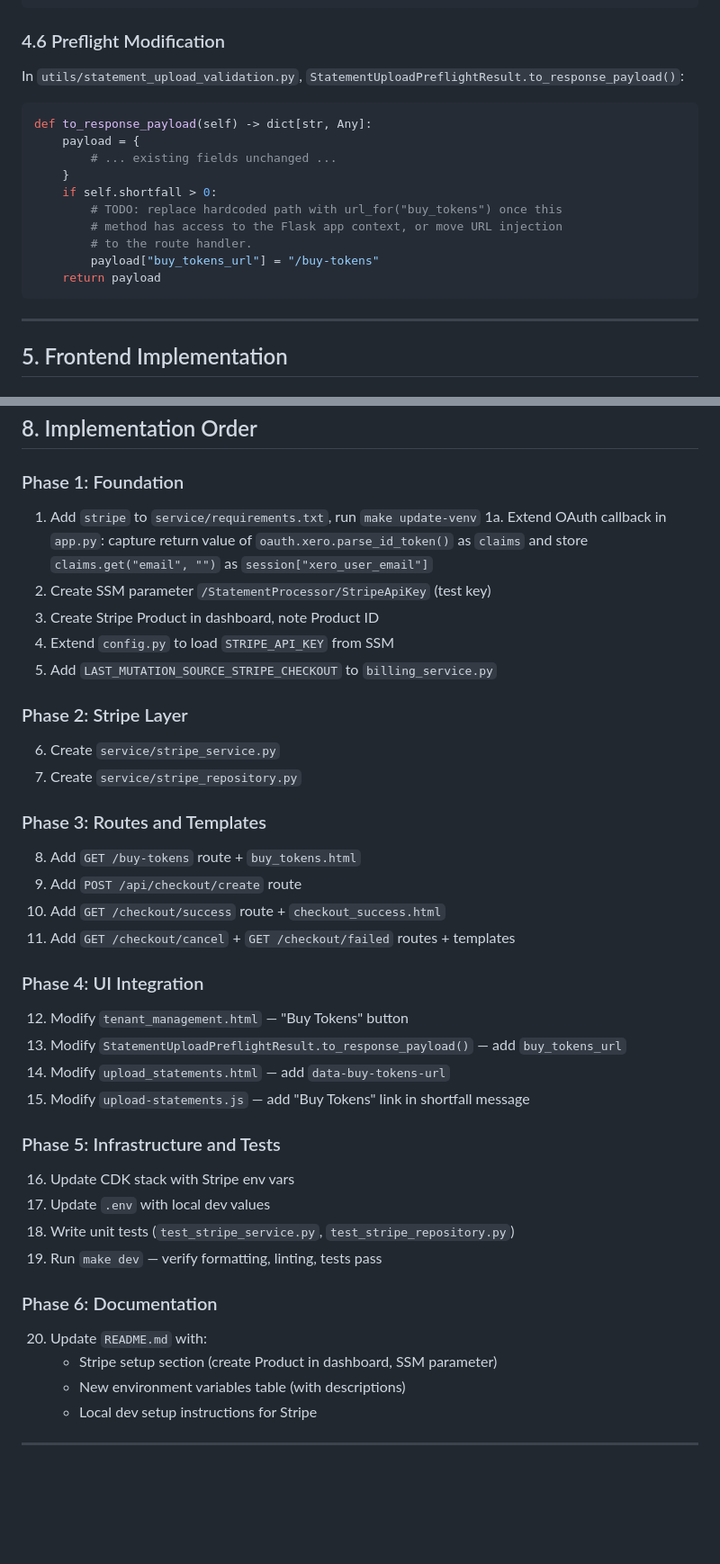
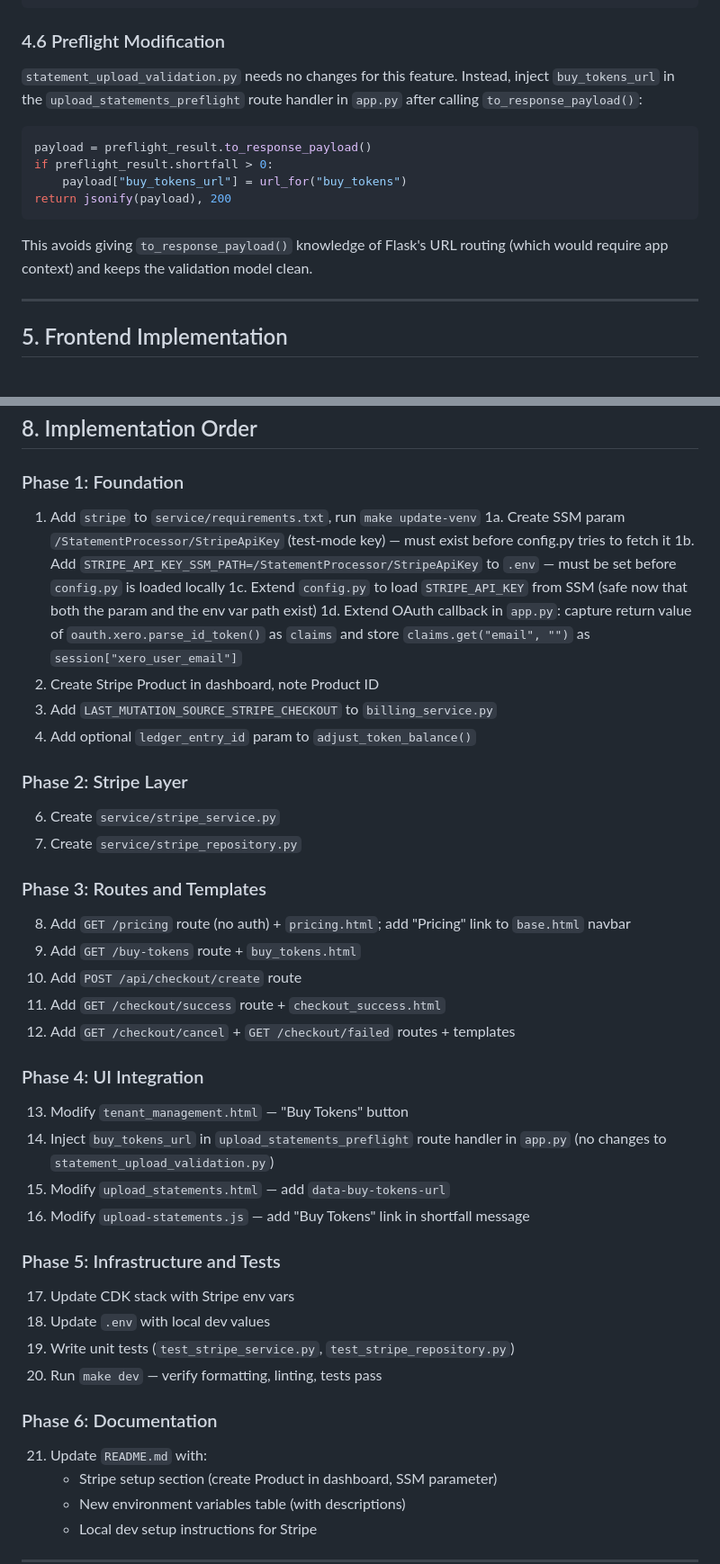
Before and after one commit to olliesaull/statement-processor, a Markdown page: service/plans/stripe_one_time_payments.md, 2 parts joined by grey strips. Shown at 90% size. Rendered like a GitHub page; blank space fills up the shorter version.

Commit message:
Finalised new stripe plan

````diff
--- a/service/plans/stripe_one_time_payments.md
+++ b/service/plans/stripe_one_time_payments.md
@@ -488,20 +544,16 @@ def checkout_success():
 
 ### 4.6 Preflight Modification
 
-In `utils/statement_upload_validation.py`, `StatementUploadPreflightResult.to_response_payload()`:
+`statement_upload_validation.py` needs no changes for this feature. Instead, inject `buy_tokens_url` in the `upload_statements_preflight` route handler in `app.py` after calling `to_response_payload()`:
 
 ```python
-def to_response_payload(self) -> dict[str, Any]:
-    payload = {
-        # ... existing fields unchanged ...
-    }
-    if self.shortfall > 0:
-        # TODO: replace hardcoded path with url_for("buy_tokens") once this
-        # method has access to the Flask app context, or move URL injection
-        # to the route handler.
-        payload["buy_tokens_url"] = "/buy-tokens"
-    return payload
+payload = preflight_result.to_response_payload()
+if preflight_result.shortfall > 0:
+    payload["buy_tokens_url"] = url_for("buy_tokens")
+return jsonify(payload), 200
 ```
+
+This avoids giving `to_response_payload()` knowledge of Flask's URL routing (which would require app context) and keeps the validation model clean.
 
 ---
 
@@ -654,36 +716,39 @@ Then run `make update-venv`.
 
 ### Phase 1: Foundation
 1. Add `stripe` to `service/requirements.txt`, run `make update-venv`
-1a. Extend OAuth callback in `app.py`: capture return value of `oauth.xero.parse_id_token()` as `claims` and store `claims.get("email", "")` as `session["xero_user_email"]`
-2. Create SSM parameter `/StatementProcessor/StripeApiKey` (test key)
-3. Create Stripe Product in dashboard, note Product ID
-4. Extend `config.py` to load `STRIPE_API_KEY` from SSM
-5. Add `LAST_MUTATION_SOURCE_STRIPE_CHECKOUT` to `billing_service.py`
+1a. Create SSM param `/StatementProcessor/StripeApiKey` (test-mode key) — must exist before config.py tries to fetch it
+1b. Add `STRIPE_API_KEY_SSM_PATH=/StatementProcessor/StripeApiKey` to `.env` — must be set before `config.py` is loaded locally
+1c. Extend `config.py` to load `STRIPE_API_KEY` from SSM (safe now that both the param and the env var path exist)
+1d. Extend OAuth callback in `app.py`: capture return value of `oauth.xero.parse_id_token()` as `claims` and store `claims.get("email", "")` as `session["xero_user_email"]`
+2. Create Stripe Product in dashboard, note Product ID
+3. Add `LAST_MUTATION_SOURCE_STRIPE_CHECKOUT` to `billing_service.py`
+4. Add optional `ledger_entry_id` param to `adjust_token_balance()`
 
 ### Phase 2: Stripe Layer
 6. Create `service/stripe_service.py`
 7. Create `service/stripe_repository.py`
 
 ### Phase 3: Routes and Templates
-8. Add `GET /buy-tokens` route + `buy_tokens.html`
-9. Add `POST /api/checkout/create` route
-10. Add `GET /checkout/success` route + `checkout_success.html`
-11. Add `GET /checkout/cancel` + `GET /checkout/failed` routes + templates
+8. Add `GET /pricing` route (no auth) + `pricing.html`; add "Pricing" link to `base.html` navbar
+9. Add `GET /buy-tokens` route + `buy_tokens.html`
+10. Add `POST /api/checkout/create` route
+11. Add `GET /checkout/success` route + `checkout_success.html`
+12. Add `GET /checkout/cancel` + `GET /checkout/failed` routes + templates
 
 ### Phase 4: UI Integration
-12. Modify `tenant_management.html` — "Buy Tokens" button
-13. Modify `StatementUploadPreflightResult.to_response_payload()` — add `buy_tokens_url`
-14. Modify `upload_statements.html` — add `data-buy-tokens-url`
-15. Modify `upload-statements.js` — add "Buy Tokens" link in shortfall message
+13. Modify `tenant_management.html` — "Buy Tokens" button
+14. Inject `buy_tokens_url` in `upload_statements_preflight` route handler in `app.py` (no changes to `statement_upload_validation.py`)
+15. Modify `upload_statements.html` — add `data-buy-tokens-url`
+16. Modify `upload-statements.js` — add "Buy Tokens" link in shortfall message
 
 ### Phase 5: Infrastructure and Tests
-16. Update CDK stack with Stripe env vars
-17. Update `.env` with local dev values
-18. Write unit tests (`test_stripe_service.py`, `test_stripe_repository.py`)
-19. Run `make dev` — verify formatting, linting, tests pass
+17. Update CDK stack with Stripe env vars
+18. Update `.env` with local dev values
+19. Write unit tests (`test_stripe_service.py`, `test_stripe_repository.py`)
+20. Run `make dev` — verify formatting, linting, tests pass
 
 ### Phase 6: Documentation
-20. Update `README.md` with:
+21. Update `README.md` with:
     - Stripe setup section (create Product in dashboard, SSM parameter)
     - New environment variables table (with descriptions)
     - Local dev setup instructions for Stripe
````
Also changed, not shown: other parts of service/plans/stripe_one_time_payments.md (+82 -14 lines).
